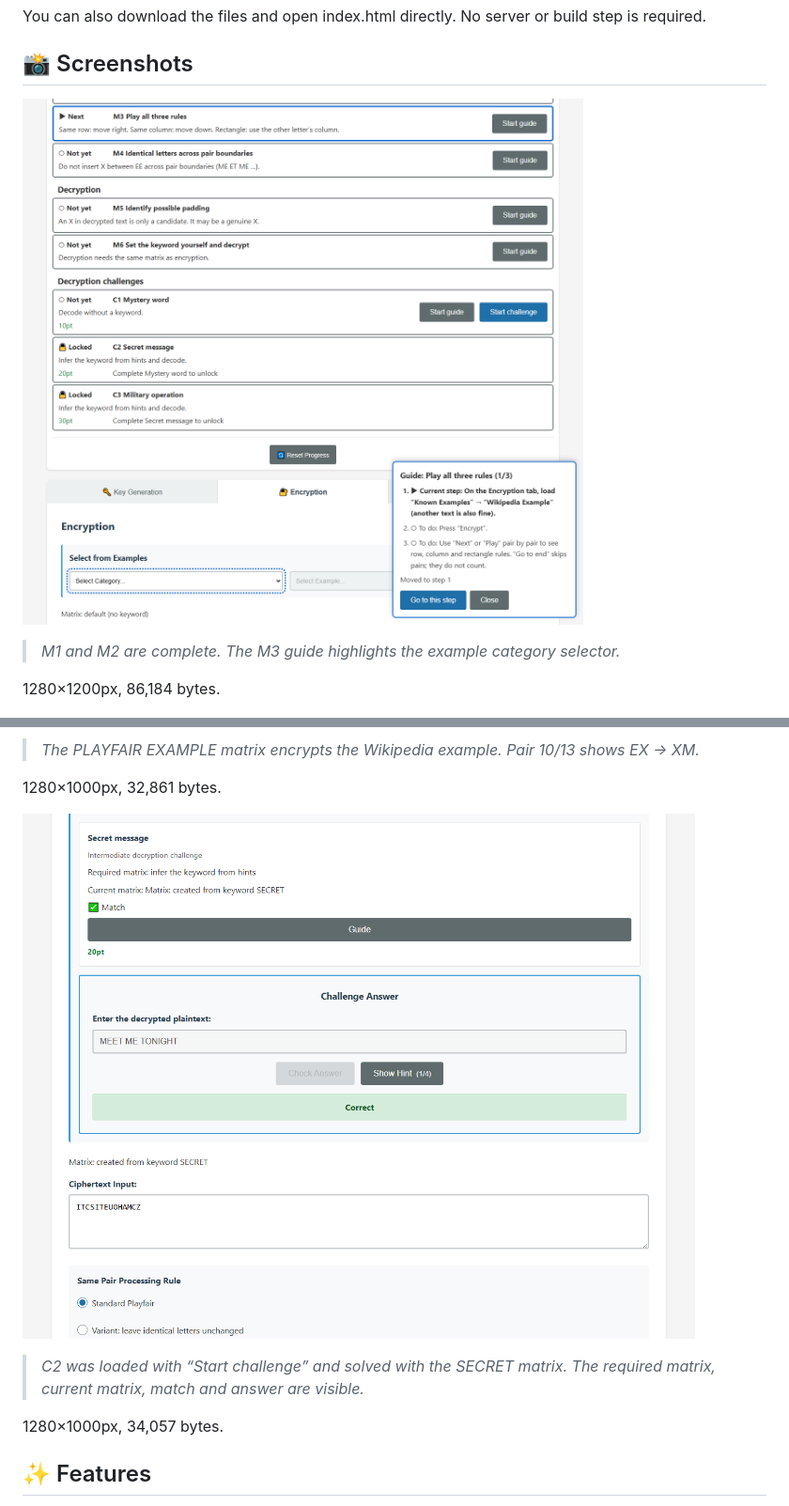
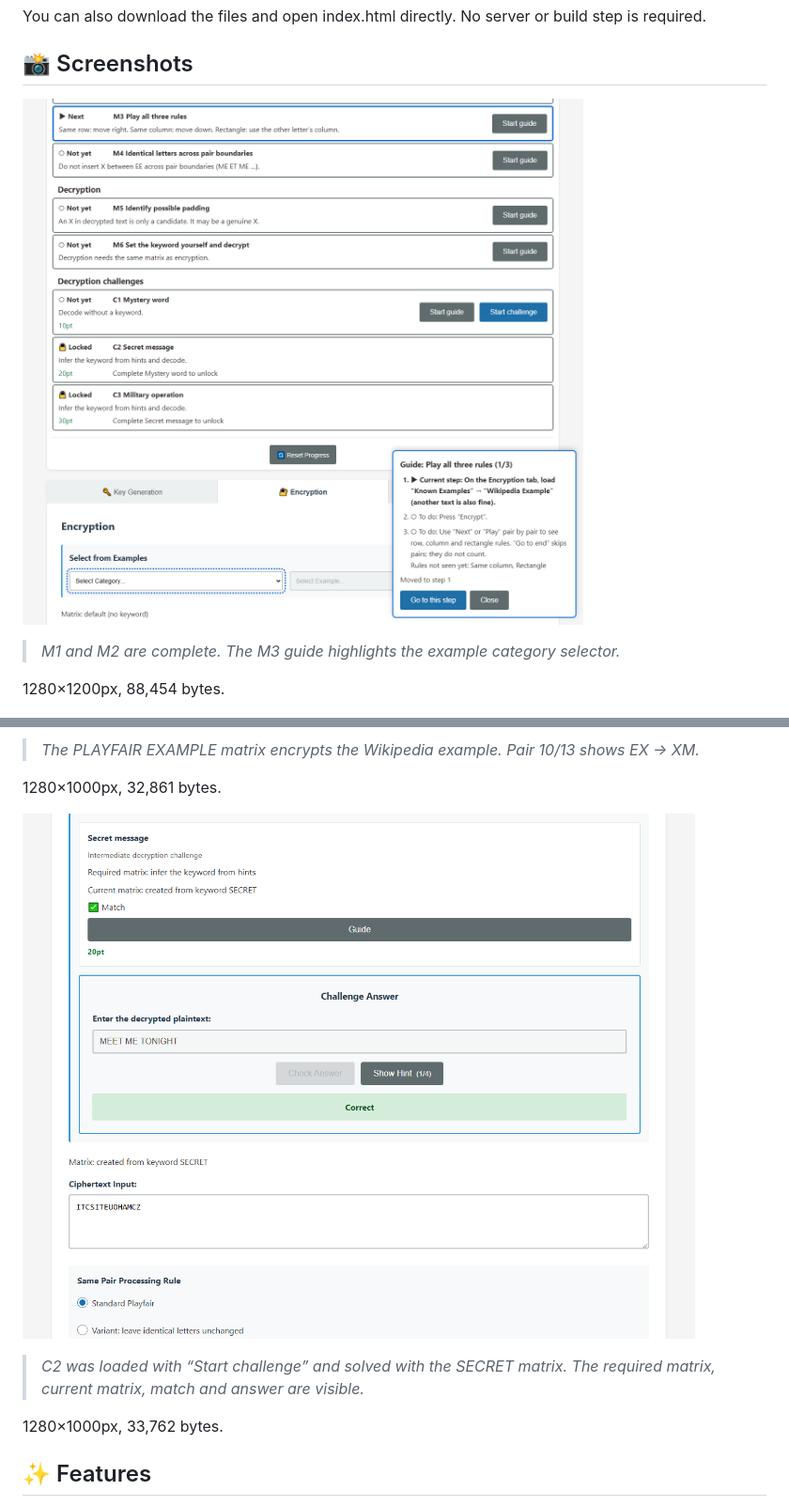
Before and after one commit to ipusiron/playfair-cipherlab, a Markdown page: README.en.md, 2 parts joined by grey strips. Shown at 94% size. Rendered like a GitHub page; pictures changed too: assets/en/screenshot.png, assets/en/screenshot3.png.

```diff
--- a/README.en.md
+++ b/README.en.md
@@ -26,7 +26,7 @@ You can also download the files and open index.html directly. No server or build
 
 > *M1 and M2 are complete. The M3 guide highlights the example category selector.*
 
-1280×1200px, 86,184 bytes.
+1280×1200px, 88,454 bytes.
 
 ![Wikipedia example at pair 10 of 13](assets/en/screenshot2.png)
 
@@ -38,7 +38,7 @@ You can also download the files and open index.html directly. No server or build
 
 > *C2 was loaded with “Start challenge” and solved with the SECRET matrix. The required matrix, current matrix, match and answer are visible.*
 
-1280×1000px, 34,057 bytes.
+1280×1000px, 33,762 bytes.
 
 ## ✨ Features
 
```
Also changed, not shown: README.md (+4 -4 lines), assets/screenshot2.png, assets/screenshot4.png, 4 other files.
